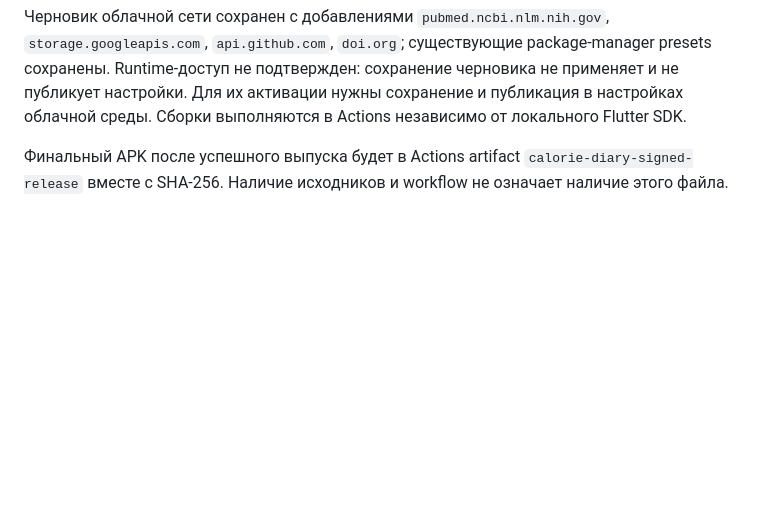
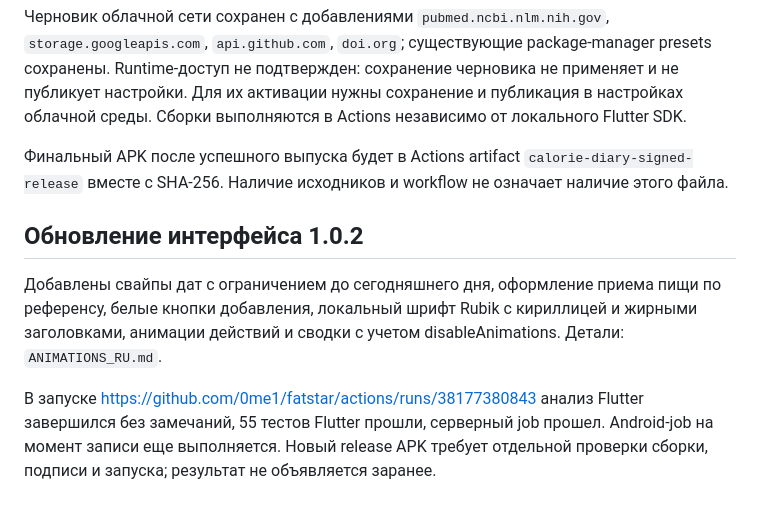
Before and after one commit to 0me1/fatstar, a Markdown page: docs/TECHNICAL_REPORT_RU.md, the part around the change. GitHub-like rendering; blank space fills up the shorter version.

Commit message:
build: prepare validated animated diary release 1.0.2

```diff
--- a/docs/TECHNICAL_REPORT_RU.md
+++ b/docs/TECHNICAL_REPORT_RU.md
@@ -49,3 +49,9 @@ Android-сценарий включает настоящий вход в лок
 Черновик облачной сети сохранен с добавлениями `pubmed.ncbi.nlm.nih.gov`, `storage.googleapis.com`, `api.github.com`, `doi.org`; существующие package-manager presets сохранены. Runtime-доступ не подтвержден: сохранение черновика не применяет и не публикует настройки. Для их активации нужны сохранение и публикация в настройках облачной среды. Сборки выполняются в Actions независимо от локального Flutter SDK.
 
 Финальный APK после успешного выпуска будет в Actions artifact `calorie-diary-signed-release` вместе с SHA-256. Наличие исходников и workflow не означает наличие этого файла.
+
+## Обновление интерфейса 1.0.2
+
+Добавлены свайпы дат с ограничением до сегодняшнего дня, оформление приема пищи по референсу, белые кнопки добавления, локальный шрифт Rubik с кириллицей и жирными заголовками, анимации действий и сводки с учетом disableAnimations. Детали: `ANIMATIONS_RU.md`.
+
+В запуске https://github.com/0me1/fatstar/actions/runs/38177380843 анализ Flutter завершился без замечаний, 55 тестов Flutter прошли, серверный job прошел. Android-job на момент записи еще выполняется. Новый release APK требует отдельной проверки сборки, подписи и запуска; результат не объявляется заранее.
```
